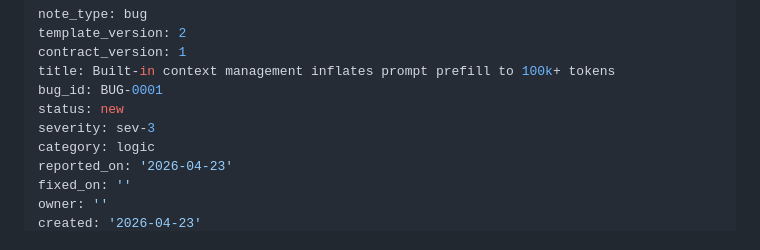
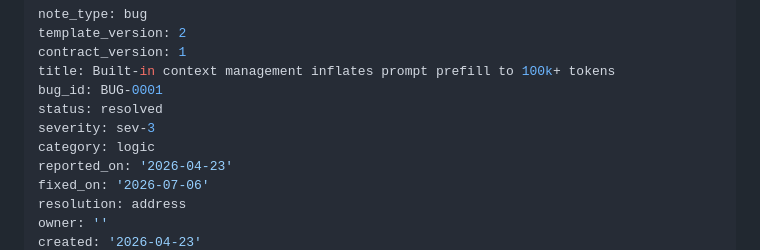
Before and after one commit to TheFancyRobot/agent-vault, a Markdown page: .agent-vault/03_Bugs/BUG-0001_built-in-context-management-inflates-prompt-prefill-to-100k-tokens.md, the part around one of its changes. Drawn GitHub-style.

```diff
--- a/.agent-vault/03_Bugs/BUG-0001_built-in-context-management-inflates-prompt-prefill-to-100k-tokens.md
+++ b/.agent-vault/03_Bugs/BUG-0001_built-in-context-management-inflates-prompt-prefill-to-100k-tokens.md
@@ -4,10 +4,11 @@ template_version: 2
 contract_version: 1
 title: Built-in context management inflates prompt prefill to 100k+ tokens
 bug_id: BUG-0001
-status: new
+status: resolved
 severity: sev-3
 category: logic
 reported_on: '2026-04-23'
-fixed_on: ''
+fixed_on: '2026-07-06'
+resolution: address
 owner: ''
 created: '2026-04-23'
```
Also changed, not shown: other parts of .agent-vault/03_Bugs/BUG-0001_built-in-context-management-inflates-prompt-prefill-to-100k-tokens.md (+1 -1 lines), .agent-vault/03_Bugs/BUG-0003_pi-create-phase-workflow-implements-work-instead-of-creating-a-plan-and-fails-to-persist-corrected-plan.md (+4 -3 lines).
